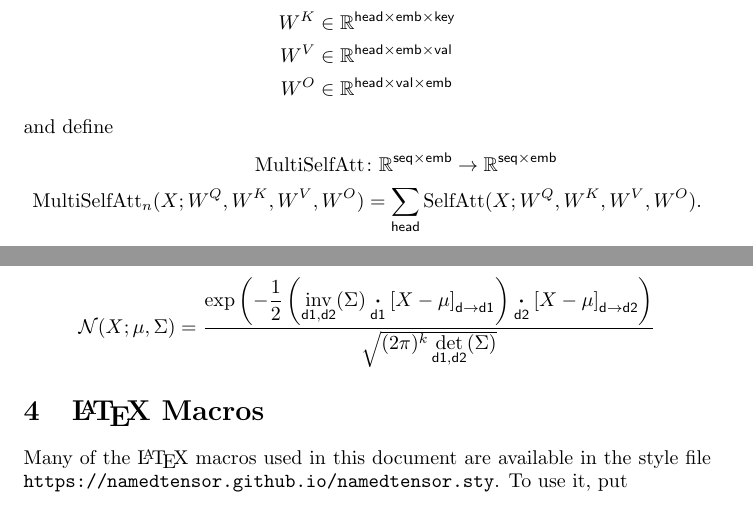
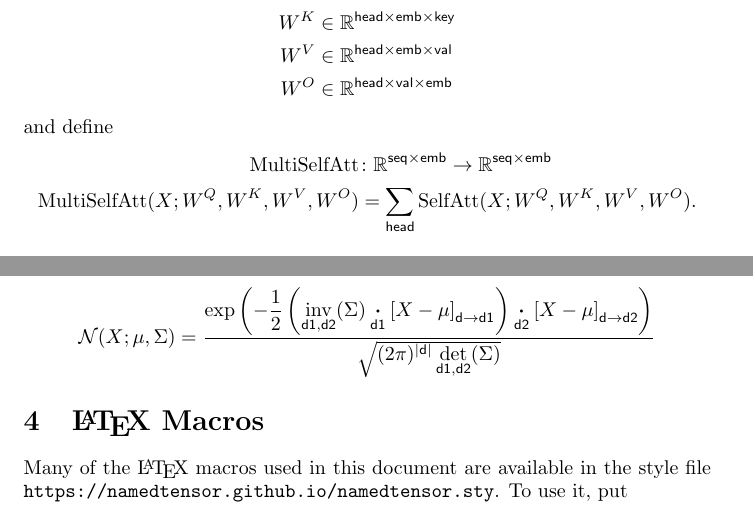
Before and after one commit to namedtensor/notation, a LaTeX document (main.tex): two parts of pages 9 and 14 of 22, joined at a grey line, cut so that both start at the same text. Compiled offline with pdfLaTeX.

Commit message:
a little bit more of the same

```diff
--- a/main.tex
+++ b/main.tex
@@ -306,7 +306,7 @@ To change this to multi-head self-attention with $h$ attention heads, simply red
 and define
 \begin{align*}
 \text{MultiSelfAtt} &\colon \mathbb{R}^{\name{seq} \times\name{emb}} \rightarrow \mathbb{R}^{\name{seq} \times\name{emb}} \\
-\text{MultiSelfAtt}_n(X; W^Q, W^K, W^V, W^O) &= \nsum{head} \text{SelfAtt}(X; W^Q, W^K, W^V, W^O).
+\text{MultiSelfAtt}(X; W^Q, W^K, W^V, W^O) &= \nsum{head} \text{SelfAtt}(X; W^Q, W^K, W^V, W^O).
 \end{align*}
 
 Finally, when the Transformer is used for generation, it is necessary to have
@@ -490,7 +490,7 @@ In our notation, the application of a bilinear form is more verbose than the sta
 X &\in \reals^{\name{d}}  \\
 \mu &\in \reals^{\name{d}}  \\
 \Sigma & \in   \reals^{\name{d1} \times \name{d2}}  \\
-{\cal N}(X; \mu, \Sigma) &= \frac{\displaystyle \exp\left(-\frac{1}{2}  \left(\nfun{d1, d2}{inv}(\Sigma) \ndot{d1} \nmov{d}{d1}{X - \mu} \right) \ndot{d2} \nmov{d}{d2}{X - \mu} \right)}{\sqrt{(2 \pi)^k \nfun{d1, d2}{det}(\Sigma)}}
+{\cal N}(X; \mu, \Sigma) &= \frac{\displaystyle \exp\left(-\frac{1}{2}  \left(\nfun{d1, d2}{inv}(\Sigma) \ndot{d1} \nmov{d}{d1}{X - \mu} \right) \ndot{d2} \nmov{d}{d2}{X - \mu} \right)}{\sqrt{(2 \pi)^{|\name{d}|} \nfun{d1, d2}{det}(\Sigma)}}
 \end{align*}
 
 \section{\LaTeX{} Macros}
```
Also changed, not shown: main.pdf.
